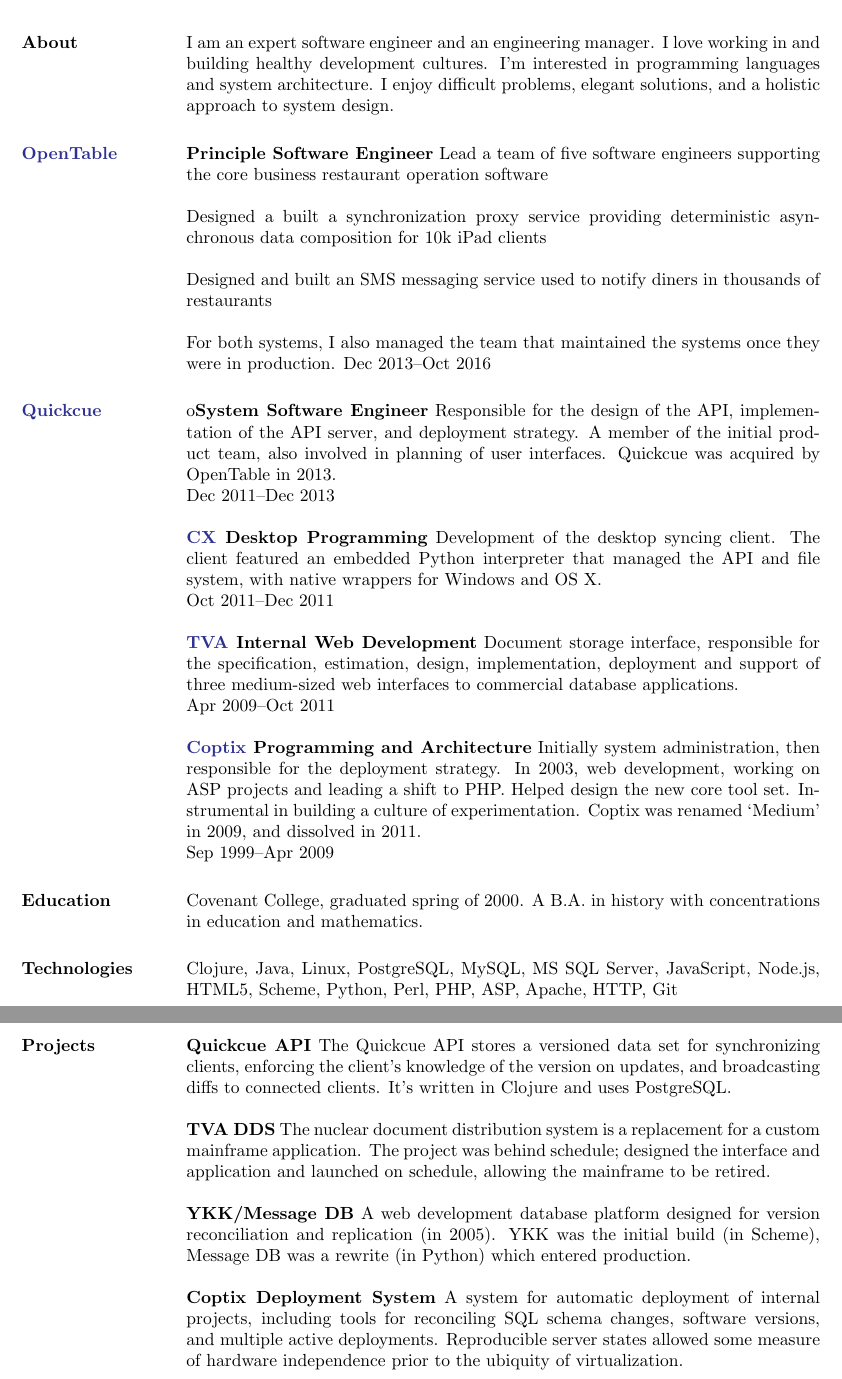
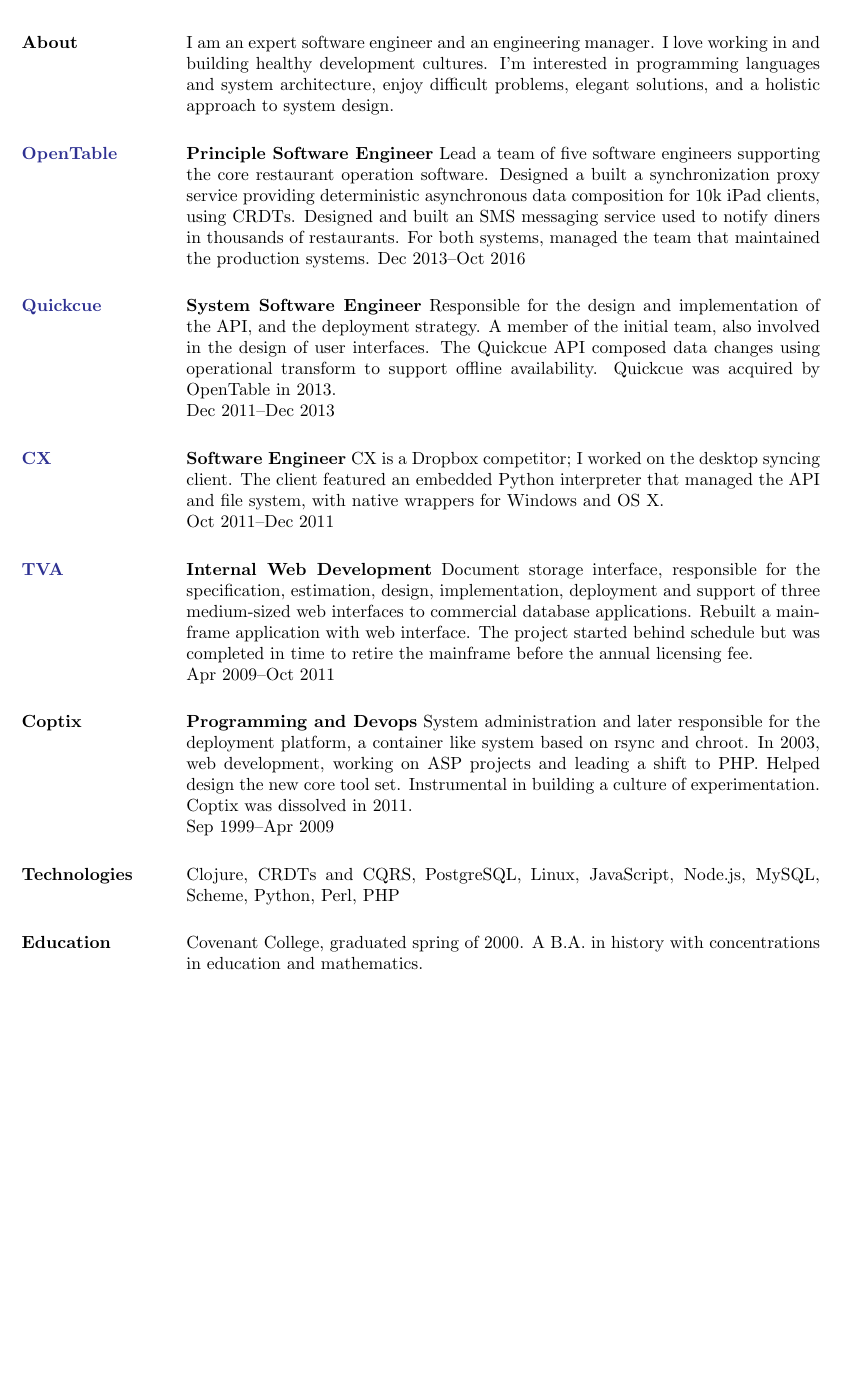
Before and after one commit to langmartin/dot-file, a LaTeX CV (doc/resume.tex): two parts of pages 1 and 2 of 2 before the commit and part of the page after it, the two joined at a grey line, cut so that both start at the same text, the shorter picture padded with empty space. Compiled offline with pdfLaTeX.

Commit message:
resume update!

```diff
--- a/doc/resume.tex
+++ b/doc/resume.tex
@@ -23,97 +23,73 @@
 
 I am an expert software engineer and an engineering manager. I love
 working in and building healthy development cultures. I'm interested
-in programming languages and system architecture. I enjoy difficult
+in programming languages and system architecture, enjoy difficult
 problems, elegant solutions, and a holistic approach to system design.
 
 \section{\href{https://opentable.com/}{OpenTable}}
-
 {\bf Principle Software Engineer}
 %
-Lead a team of five software engineers supporting the core business
-restaurant operation software
-
-Designed a built a synchronization proxy service providing
-deterministic asynchronous data composition for 10k iPad clients
-
-Designed and built an SMS messaging service used to notify diners in
-thousands of restaurants
-
-For both systems, I also managed the team that maintained the systems
-once they were in production.
+Lead a team of five software engineers supporting the core restaurant
+operation software. Designed a built a synchronization proxy service
+providing deterministic asynchronous data composition for 10k iPad
+clients, using CRDTs. Designed and built an SMS messaging service used
+to notify diners in thousands of restaurants. For both systems,
+managed the team that maintained the production systems.
 %
 Dec 2013--Oct 2016
 
 \section{\href{https://quickcue.com/}{Quickcue}}
-o{\bf System Software Engineer}
+{\bf System Software Engineer}
 %
-Responsible for the design of the API, implementation of the API
-server, and deployment strategy. A member of the initial product team,
-also involved in planning of user interfaces. Quickcue was acquired by
-OpenTable in 2013.\\
+Responsible for the design and implementation of the API, and the
+deployment strategy. A member of the initial team, also involved in
+the design of user interfaces. The Quickcue API composed data changes
+using operational transform to support offline availability. Quickcue
+was acquired by OpenTable in 2013.\\
 %
 Dec 2011--Dec 2013
 
-{\bf \href{https://www.cx.com/}{CX} Desktop Programming}
+\section{\href{https://www.cx.com/}{CX}}
+{\bf Software Engineer}
 %
-Development of the desktop syncing client. The client featured an
-embedded Python interpreter that managed the API and file system, with
-native wrappers for Windows and OS X.\\
+CX is a Dropbox competitor; I worked on the desktop syncing client.
+The client featured an embedded Python interpreter that managed the
+API and file system, with native wrappers for Windows and OS X.\\
 %
 Oct 2011--Dec 2011
 
-{\bf \href{http://tva.gov/}{TVA} Internal Web Development}
+\section{\href{http://tva.gov/}{TVA}}
+{\bf Internal Web Development}
 %
 Document storage interface, responsible for the specification,
 estimation, design, implementation, deployment and support of three
-medium-sized web interfaces to commercial database applications.\\
+medium-sized web interfaces to commercial database applications.
+Rebuilt a mainframe application with web interface. The project
+started behind schedule but was completed in time to retire the
+mainframe before the annual licensing fee.\\
 %
 Apr 2009--Oct 2011
 
-{\bf \href{http://thisismedium.com/}{Coptix} Programming and Architecture}
+\section{Coptix}
+{\bf Programming and Devops}
 %
-Initially system administration, then responsible for the deployment
-strategy. In 2003, web development, working on ASP projects and
-leading a shift to PHP. Helped design the new core tool set.
-Instrumental in building a culture of experimentation. Coptix was
-renamed `Medium' in 2009, and dissolved in 2011.\\
+System administration and later responsible for the deployment
+platform, a container like system based on rsync and chroot. In 2003,
+web development, working on ASP projects and leading a shift to PHP.
+Helped design the new core tool set. Instrumental in building a
+culture of experimentation. Coptix was dissolved in 2011.\\
 %
 Sep 1999--Apr 2009
 
+\section{Technologies}
+
+Clojure, CRDTs and CQRS, PostgreSQL, Linux, JavaScript, Node.js,
+MySQL, Scheme, Python, Perl, PHP
+
 \section{Education}
 
-Covenant College, graduated spring of 2000. A B.A.\ in
-history with concentrations in education and mathematics.
-
-\section{Technologies}
-
-Clojure, Java, Linux,
-PostgreSQL, MySQL, MS SQL Server,
-JavaScript, Node.js, HTML5,
-Scheme, Python, Perl, PHP, ASP,
-Apache, HTTP, Git
-
-\section{Projects}
-{\bf Quickcue API} The Quickcue API stores a versioned data set for
-synchronizing clients, enforcing the client's knowledge of the version
-on updates, and broadcasting diffs to connected clients. It's written
-in Clojure and uses PostgreSQL.
-
-{\bf TVA DDS} The nuclear document distribution system is a
-replacement for a custom mainframe application. The project was behind
-schedule; designed the interface and application and launched on
-schedule, allowing the mainframe to be retired.
-
-{\bf YKK/Message DB} A web development database platform designed for
-version reconciliation and replication (in 2005). YKK was the initial
-build (in Scheme), Message DB was a rewrite (in Python) which entered
-production.
-
-{\bf Coptix Deployment System} A system for automatic deployment of
-internal projects, including tools for reconciling SQL schema changes,
-software versions, and multiple active deployments. Reproducible
-server states allowed some measure of hardware independence prior to
-the ubiquity of virtualization.
+Covenant College, graduated spring of 2000. A B.A.\ in history with
+concentrations in education and mathematics.
 
 \end{resume}
 \end{document}
```
